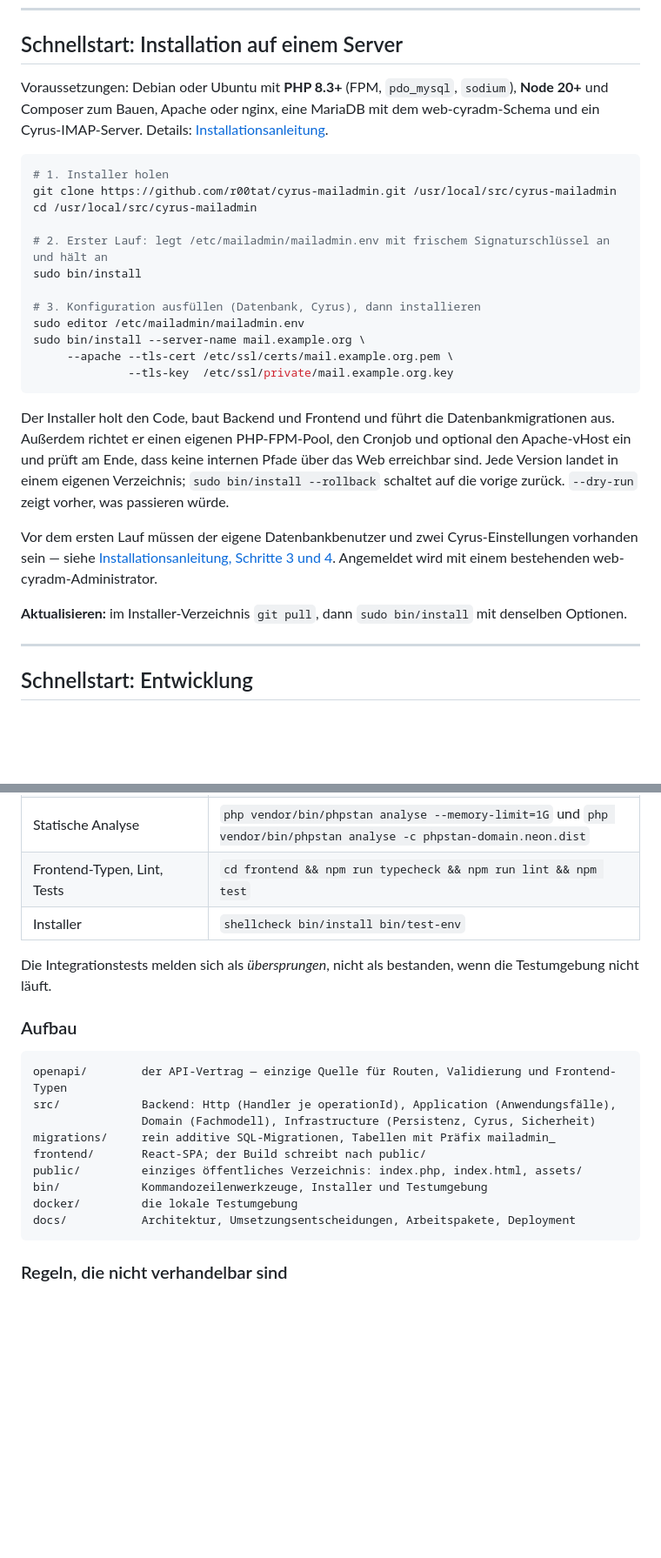
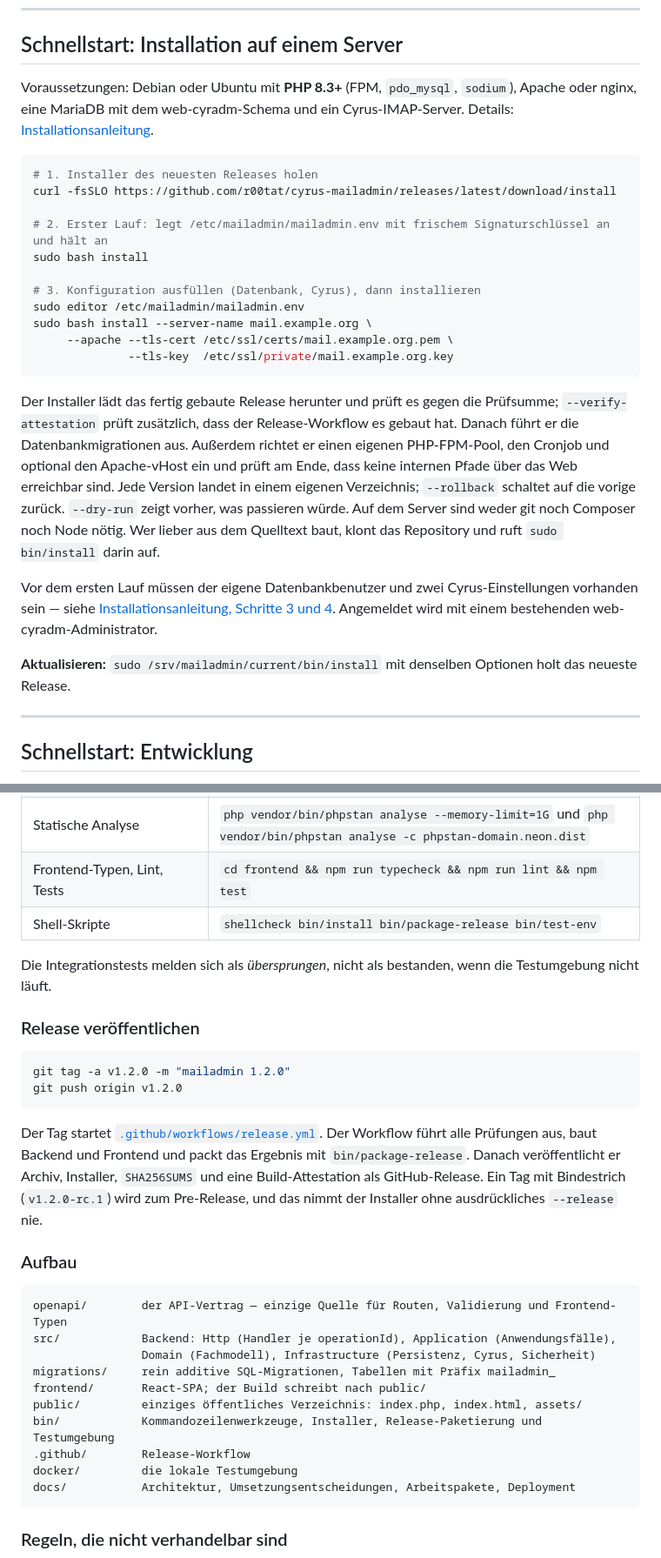
Before and after one commit to r00tat/cyrus-mailadmin, a Markdown page: README.md, 2 parts joined by grey strips. Shown at 87% size. Rendered like a GitHub page; blank space fills up the shorter version.

Commit message:
Document installing from GitHub releases

````diff
--- a/README.md
+++ b/README.md
@@ -21,37 +21,39 @@ Hintergrund, Architektur und Entscheidungen: [docs/README.md](docs/README.md).
 
 ## Schnellstart: Installation auf einem Server
 
-Voraussetzungen: Debian oder Ubuntu mit **PHP 8.3+** (FPM, `pdo_mysql`, `sodium`), **Node 20+**
-und Composer zum Bauen, Apache oder nginx, eine MariaDB mit dem web-cyradm-Schema und ein
-Cyrus-IMAP-Server. Details: [Installationsanleitung](docs/deployment/installation.md).
+Voraussetzungen: Debian oder Ubuntu mit **PHP 8.3+** (FPM, `pdo_mysql`, `sodium`), Apache oder
+nginx, eine MariaDB mit dem web-cyradm-Schema und ein Cyrus-IMAP-Server. Details:
+[Installationsanleitung](docs/deployment/installation.md).
 
 ```bash
-# 1. Installer holen
-git clone https://github.com/r00tat/cyrus-mailadmin.git /usr/local/src/cyrus-mailadmin
-cd /usr/local/src/cyrus-mailadmin
+# 1. Installer des neuesten Releases holen
+curl -fsSLO https://github.com/r00tat/cyrus-mailadmin/releases/latest/download/install
 
 # 2. Erster Lauf: legt /etc/mailadmin/mailadmin.env mit frischem Signaturschlüssel an und hält an
-sudo bin/install
+sudo bash install
 
 # 3. Konfiguration ausfüllen (Datenbank, Cyrus), dann installieren
 sudo editor /etc/mailadmin/mailadmin.env
-sudo bin/install --server-name mail.example.org \
+sudo bash install --server-name mail.example.org \
      --apache --tls-cert /etc/ssl/certs/mail.example.org.pem \
               --tls-key  /etc/ssl/private/mail.example.org.key
 ```
 
-Der Installer holt den Code, baut Backend und Frontend und führt die Datenbankmigrationen aus.
+Der Installer lädt das fertig gebaute Release herunter und prüft es gegen die Prüfsumme;
+`--verify-attestation` prüft zusätzlich, dass der Release-Workflow es gebaut hat. Danach führt er
+die Datenbankmigrationen aus.
 Außerdem richtet er einen eigenen PHP-FPM-Pool, den Cronjob und optional den Apache-vHost ein und
 prüft am Ende, dass keine internen Pfade über das Web erreichbar sind. Jede Version landet in
-einem eigenen Verzeichnis; `sudo bin/install --rollback` schaltet auf die vorige zurück.
-`--dry-run` zeigt vorher, was passieren würde.
+einem eigenen Verzeichnis; `--rollback` schaltet auf die vorige zurück. `--dry-run` zeigt
+vorher, was passieren würde. Auf dem Server sind weder git noch Composer noch Node nötig. Wer
+lieber aus dem Quelltext baut, klont das Repository und ruft `sudo bin/install` darin auf.
 
 Vor dem ersten Lauf müssen der eigene Datenbankbenutzer und zwei Cyrus-Einstellungen
 vorhanden sein — siehe [Installationsanleitung, Schritte 3 und 4](docs/deployment/installation.md#3-datenbankbenutzer-anlegen).
 Angemeldet wird mit einem bestehenden web-cyradm-Administrator.
 
-**Aktualisieren:** im Installer-Verzeichnis `git pull`, dann `sudo bin/install` mit denselben
-Optionen.
+**Aktualisieren:** `sudo /srv/mailadmin/current/bin/install` mit denselben Optionen holt das
+neueste Release.
 
 ---
 
@@ -113,10 +115,23 @@ PHP läuft im App-Container (`docker compose -f docker/compose.yaml exec -T app
 | Codestil | `php vendor/bin/php-cs-fixer fix --dry-run --diff` |
 | Statische Analyse | `php vendor/bin/phpstan analyse --memory-limit=1G` und `php vendor/bin/phpstan analyse -c phpstan-domain.neon.dist` |
 | Frontend-Typen, Lint, Tests | `cd frontend && npm run typecheck && npm run lint && npm test` |
-| Installer | `shellcheck bin/install bin/test-env` |
+| Shell-Skripte | `shellcheck bin/install bin/package-release bin/test-env` |
 
 Die Integrationstests melden sich als *übersprungen*, nicht als bestanden, wenn die
 Testumgebung nicht läuft.
+
+### Release veröffentlichen
+
+```bash
+git tag -a v1.2.0 -m "mailadmin 1.2.0"
+git push origin v1.2.0
+```
+
+Der Tag startet [`.github/workflows/release.yml`](.github/workflows/release.yml). Der Workflow
+führt alle Prüfungen aus, baut Backend und Frontend und packt das Ergebnis mit
+`bin/package-release`. Danach veröffentlicht er Archiv, Installer, `SHA256SUMS` und eine
+Build-Attestation als GitHub-Release. Ein Tag mit Bindestrich (`v1.2.0-rc.1`) wird zum
+Pre-Release, und das nimmt der Installer ohne ausdrückliches `--release` nie.
 
 ### Aufbau
 
@@ -127,7 +142,8 @@ src/            Backend: Http (Handler je operationId), Application (Anwendungsf
 migrations/     rein additive SQL-Migrationen, Tabellen mit Präfix mailadmin_
 frontend/       React-SPA; der Build schreibt nach public/
 public/         einziges öffentliches Verzeichnis: index.php, index.html, assets/
-bin/            Kommandozeilenwerkzeuge, Installer und Testumgebung
+bin/            Kommandozeilenwerkzeuge, Installer, Release-Paketierung und Testumgebung
+.github/        Release-Workflow
 docker/         die lokale Testumgebung
 docs/           Architektur, Umsetzungsentscheidungen, Arbeitspakete, Deployment
 ```
````
Also changed, not shown: docs/deployment/README.md (+4 -0 lines), docs/deployment/installation.md (+86 -27 lines).
